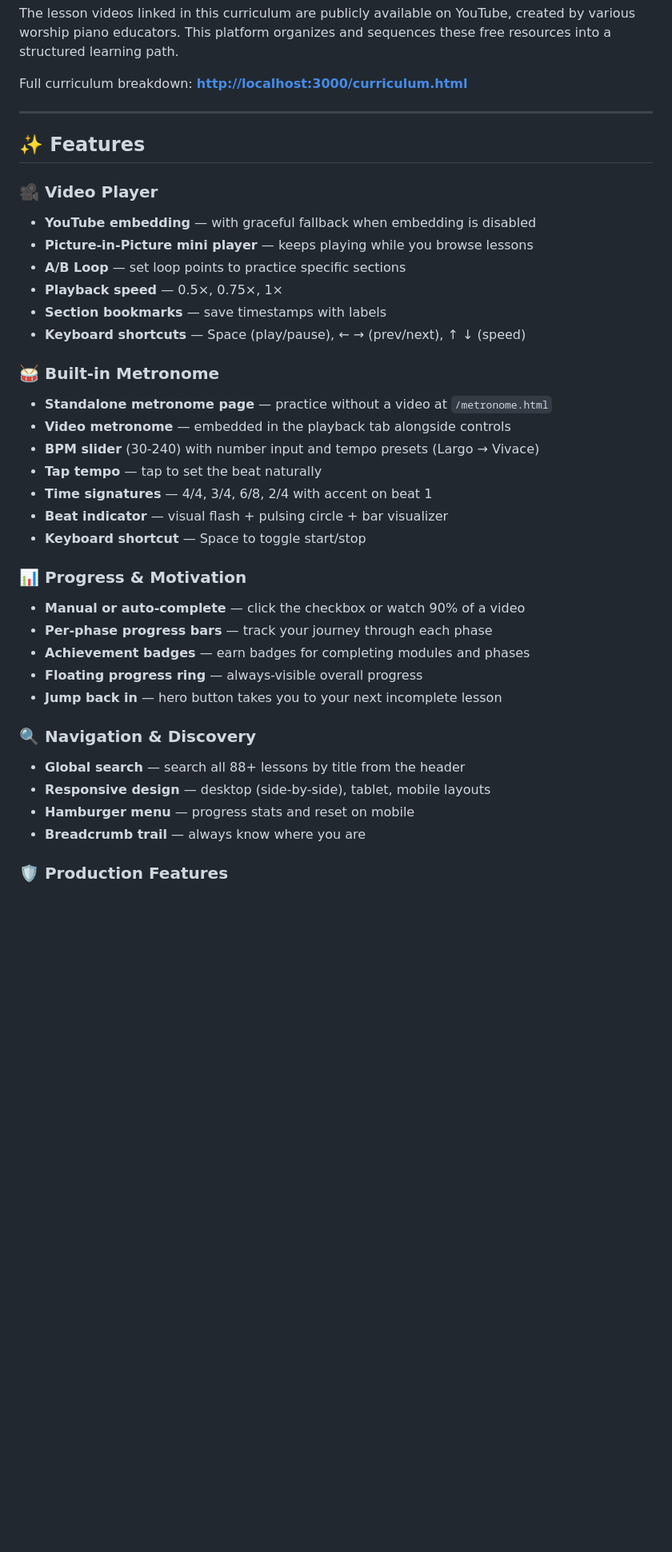
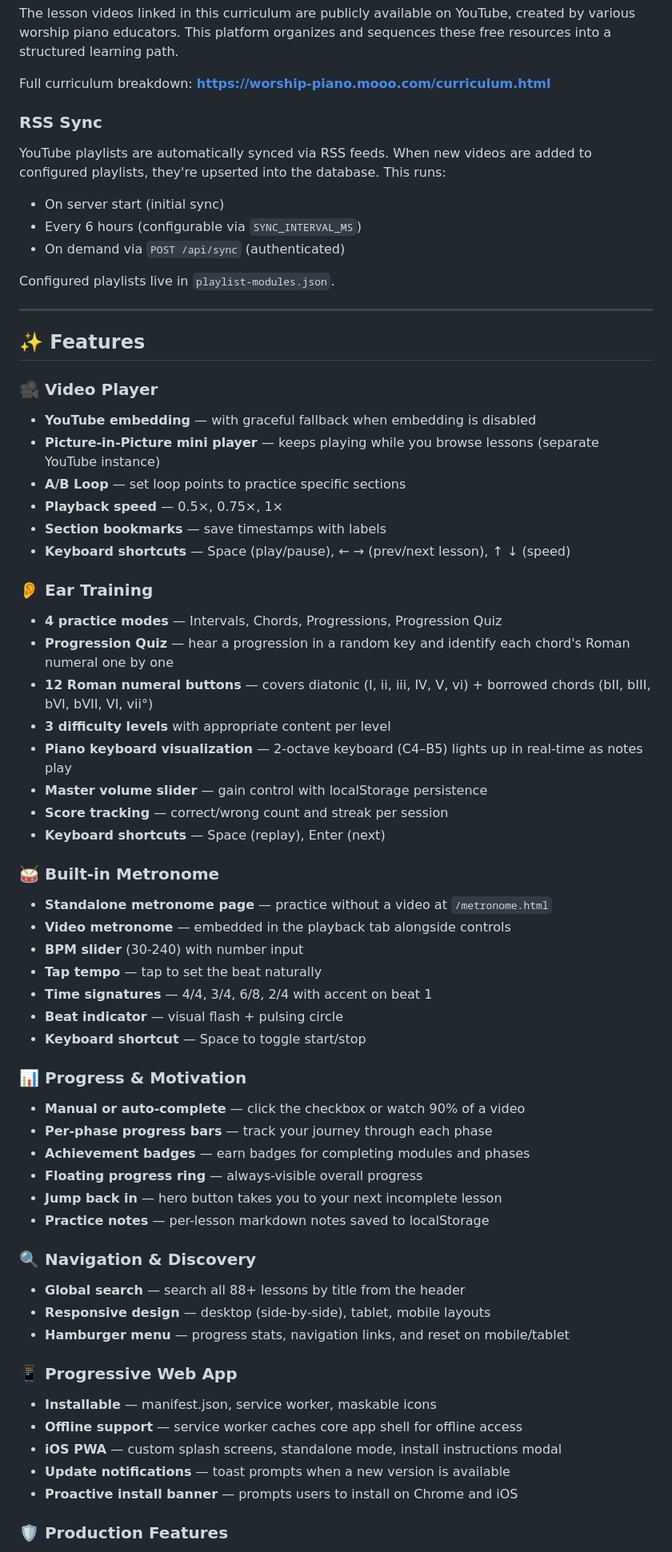
Before and after one commit to graciousnm/worship-piano, a Markdown page: README.md, the part around one of its changes. Shown at 80% size. GitHub-like rendering; blank space fills up the shorter version.

```diff
--- a/README.md
+++ b/README.md
@@ -119,7 +132,16 @@ Five phases, 17 modules, 88+ video lessons:
 
 The lesson videos linked in this curriculum are publicly available on YouTube, created by various worship piano educators. This platform organizes and sequences these free resources into a structured learning path.
 
-Full curriculum breakdown: **[http://localhost:3000/curriculum.html](http://localhost:3000/curriculum.html)**
+Full curriculum breakdown: **[https://worship-piano.mooo.com/curriculum.html](https://worship-piano.mooo.com/curriculum.html)**
+
+### RSS Sync
+
+YouTube playlists are automatically synced via RSS feeds. When new videos are added to configured playlists, they're upserted into the database. This runs:
+- On server start (initial sync)
+- Every 6 hours (configurable via `SYNC_INTERVAL_MS`)
+- On demand via `POST /api/sync` (authenticated)
+
+Configured playlists live in `playlist-modules.json`.
 
 ---
 
@@ -127,19 +149,29 @@ Full curriculum breakdown: **[http://localhost:3000/curriculum.html](http://loca
 
 ### 🎥 Video Player
 - **YouTube embedding** — with graceful fallback when embedding is disabled
-- **Picture-in-Picture mini player** — keeps playing while you browse lessons
+- **Picture-in-Picture mini player** — keeps playing while you browse lessons (separate YouTube instance)
 - **A/B Loop** — set loop points to practice specific sections
 - **Playback speed** — 0.5×, 0.75×, 1×
 - **Section bookmarks** — save timestamps with labels
-- **Keyboard shortcuts** — Space (play/pause), ← → (prev/next), ↑ ↓ (speed)
+- **Keyboard shortcuts** — Space (play/pause), ← → (prev/next lesson), ↑ ↓ (speed)
+
+### 👂 Ear Training
+- **4 practice modes** — Intervals, Chords, Progressions, Progression Quiz
+- **Progression Quiz** — hear a progression in a random key and identify each chord's Roman numeral one by one
+- **12 Roman numeral buttons** — covers diatonic (I, ii, iii, IV, V, vi) + borrowed chords (bII, bIII, bVI, bVII, VI, vii°)
+- **3 difficulty levels** with appropriate content per level
+- **Piano keyboard visualization** — 2-octave keyboard (C4–B5) lights up in real-time as notes play
+- **Master volume slider** — gain control with localStorage persistence
+- **Score tracking** — correct/wrong count and streak per session
+- **Keyboard shortcuts** — Space (replay), Enter (next)
 
 ### 🥁 Built-in Metronome
 - **Standalone metronome page** — practice without a video at `/metronome.html`
 - **Video metronome** — embedded in the playback tab alongside controls
-- **BPM slider** (30-240) with number input and tempo presets (Largo → Vivace)
+- **BPM slider** (30-240) with number input
 - **Tap tempo** — tap to set the beat naturally
 - **Time signatures** — 4/4, 3/4, 6/8, 2/4 with accent on beat 1
-- **Beat indicator** — visual flash + pulsing circle + bar visualizer
+- **Beat indicator** — visual flash + pulsing circle
 - **Keyboard shortcut** — Space to toggle start/stop
 
 ### 📊 Progress & Motivation
@@ -148,12 +180,19 @@ Full curriculum breakdown: **[http://localhost:3000/curriculum.html](http://loca
 - **Achievement badges** — earn badges for completing modules and phases
 - **Floating progress ring** — always-visible overall progress
 - **Jump back in** — hero button takes you to your next incomplete lesson
+- **Practice notes** — per-lesson markdown notes saved to localStorage
 
 ### 🔍 Navigation & Discovery
 - **Global search** — search all 88+ lessons by title from the header
 - **Responsive design** — desktop (side-by-side), tablet, mobile layouts
-- **Hamburger menu** — progress stats and reset on mobile
-- **Breadcrumb trail** — always know where you are
+- **Hamburger menu** — progress stats, navigation links, and reset on mobile/tablet
+
+### 📱 Progressive Web App
+- **Installable** — manifest.json, service worker, maskable icons
+- **Offline support** — service worker caches core app shell for offline access
+- **iOS PWA** — custom splash screens, standalone mode, install instructions modal
+- **Update notifications** — toast prompts when a new version is available
+- **Proactive install banner** — prompts users to install on Chrome and iOS
 
 ### 🛡️ Production Features
 - **Compression** — gzip for all responses (saves ~75% bandwidth)
```
Also changed, not shown: other parts of README.md (+71 -22 lines).
